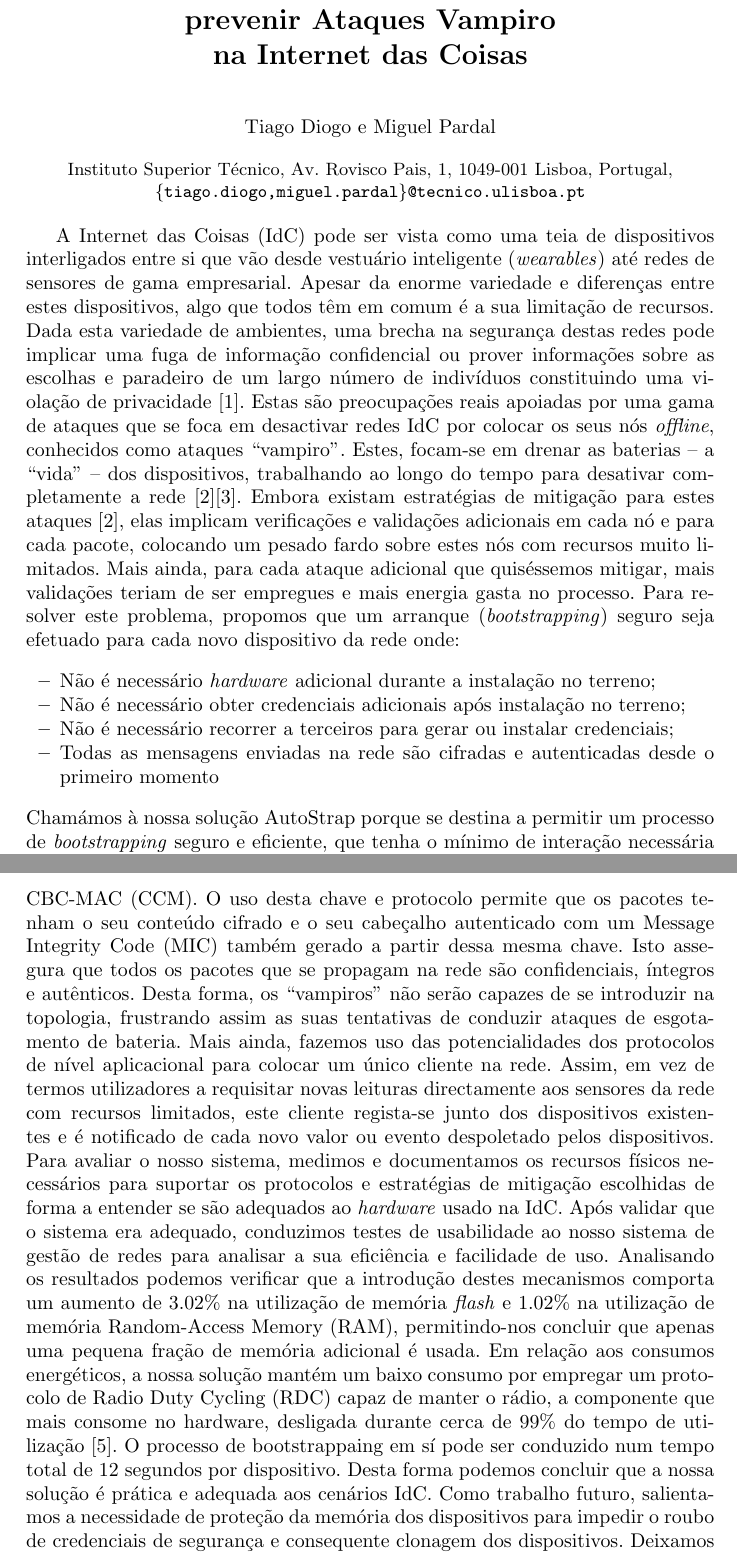
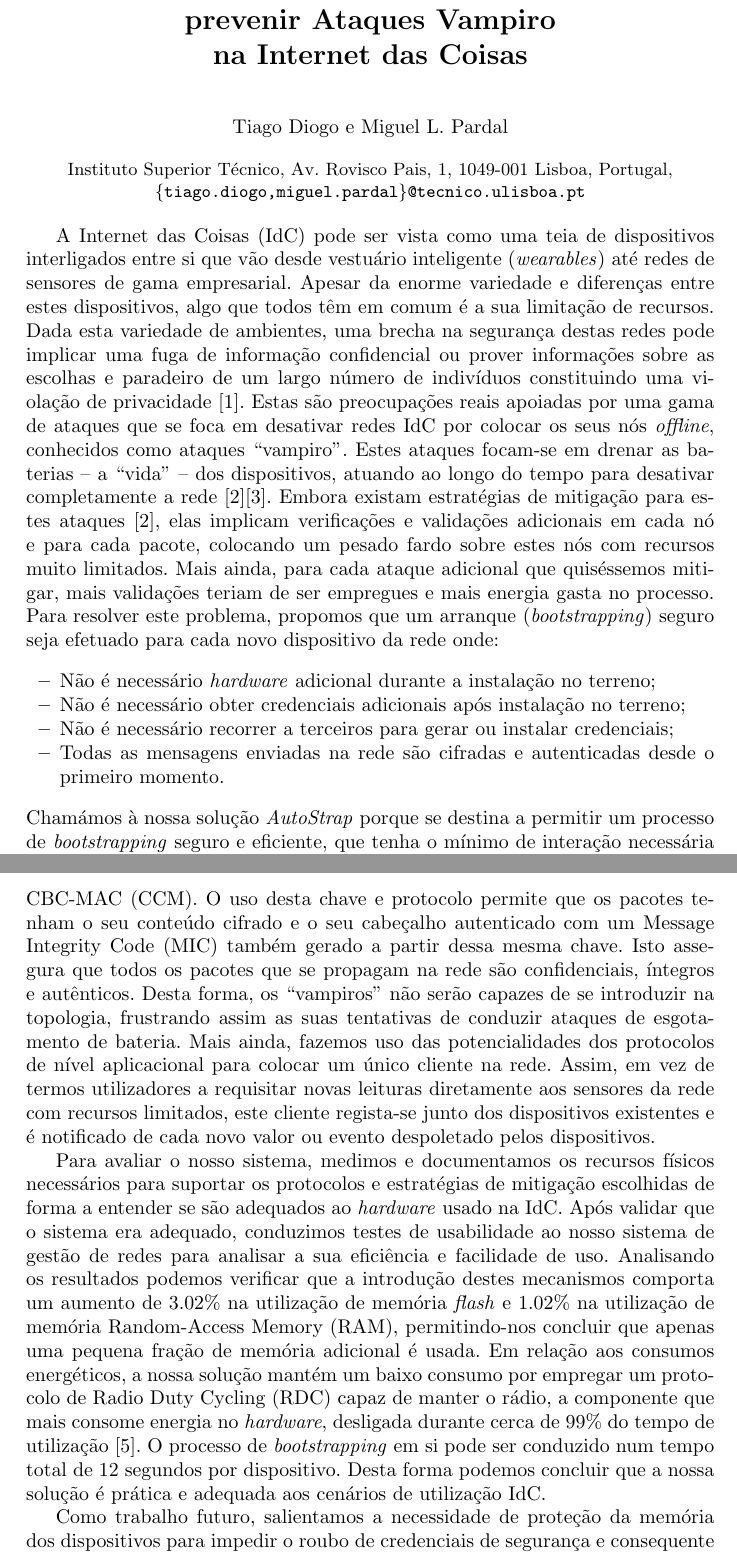
Before and after one commit to tiagodiogo/thesis-inforum-abstract, a LaTeX paper (main.tex): two parts of pages 1 and 2 of 2, joined at a grey line, cut so that both start at the same text. The pictures show the PDF file main.pdf that the author committed with the source.

Commit message:
final revision from advisor, sent to conference

```diff
--- a/main.tex
+++ b/main.tex
@@ -48,16 +48,15 @@
 %                                     also used for the TOC unless
 %                                     \toctitle is used
 %
-\author{Tiago Diogo e Miguel Pardal}
+\author{Tiago Diogo e Miguel L. Pardal}
 %
 \authorrunning{Tiago Diogo et al.} % abbreviated author list (for running head)
 %
 %%%% list of authors for the TOC (use if author list has to be modified)
-\tocauthor{Tiago Diogo, Miguel Pardal}
+\tocauthor{Tiago Diogo, Miguel L. Pardal}
 %
 \institute{Instituto Superior Técnico, Av. Rovisco Pais, 1, 1049-001 Lisboa, Portugal,\\
 \email{\{tiago.diogo,miguel.pardal\}@tecnico.ulisboa.pt}}
 
 \maketitle              % typeset the title of the contribution
 
-A \ac{IdC} pode ser vista como uma teia de dispositivos interligados entre si que vão desde vestuário inteligente (\textit{wearables}) até redes de sensores de gama empresarial. Apesar da enorme variedade e diferenças entre estes dispositivos, algo que todos têm em comum é a sua limitação de recursos. Dada esta variedade de ambientes, uma brecha na segurança destas redes pode implicar uma fuga de informação confidencial ou prover informações sobre as escolhas e paradeiro de um largo número de indivíduos constituindo uma violação de privacidade \cite{Ukil2015}. Estas são preocupações reais apoiadas por uma gama de ataques que se foca em desactivar redes \ac{IdC} por colocar os seus nós \textit{offline}, conhecidos como  ataques ``vampiro''. Estes, focam-se em drenar as baterias -- a ``vida'' -- dos dispositivos, trabalhando ao longo do tempo para desativar completamente a rede \cite{Vasserman2013}\cite{Pongle2015}. Embora existam estratégias de mitigação para estes ataques \cite{Vasserman2013}, elas implicam verificações e validações adicionais em cada nó e para cada pacote, colocando um pesado fardo sobre estes nós com recursos muito limitados. Mais ainda, para cada ataque adicional que quiséssemos mitigar, mais validações teriam de ser empregues e mais energia gasta no processo.
@@ -63,0 +66 @@ A \ac{IdC} pode ser vista como uma teia de dispositivos interligados entre si qu
+Estas são preocupações reais apoiadas por uma gama de ataques que se foca em desativar redes \ac{IdC} por colocar os seus nós \textit{offline}, conhecidos como  ataques ``vampiro''.
@@ -66,12 +72,11 @@ Para resolver este problema, propomos que um arranque (\textit{bootstrapping}) s
 	\item{Não é necessário \textit{hardware} adicional durante a instalação no terreno};
 	\item{Não é necessário obter credenciais adicionais após instalação no terreno};
 	\item{Não é necessário recorrer a terceiros para gerar ou instalar credenciais};
-	\item{Todas as mensagens enviadas na rede são cifradas e autenticadas desde o primeiro momento}
+	\item{Todas as mensagens enviadas na rede são cifradas e autenticadas desde o primeiro momento}.
 \end{itemize}
-Chamámos à nossa solução AutoStrap porque se destina a permitir um processo de \textit{bootstrapping} seguro e eficiente, que tenha o mínimo de interação necessária com os operadores do sistema e não necessite de conhecimento interno do sistema para ser usado.
+Chamámos à nossa solução \emph{AutoStrap} porque se destina a permitir um processo de \textit{bootstrapping} seguro e eficiente, que tenha o mínimo de interação necessária com os operadores do sistema e não necessite de conhecimento interno do sistema para ser usado.
 O principio de funcionamento do AutoStrap é a adição de um novo componente na arquitetura da infraestrutura -- o \textit{bootstrapper} -- que é responsável pela escrita para o dispositivo de todos os identificadores e credenciais de segurança necessários para uma operação que responda aos objetivos e requisitos do sistema, sem necessidade de obter credenciais após o inicio da fase de operação ou de confiar em credenciais criadas por terceiros.
 As credenciais utilizadas são um identificador único e uma chave de 128 bits usada pelo protocolo \ac{AES} \cite{Fips2001} no modo \ac{CCM}.
-O uso desta chave e protocolo permite que os pacotes tenham o seu conteúdo cifrado e o seu cabeçalho autenticado com um \ac{MIC} também gerado a partir dessa mesma chave. Isto assegura que todos os pacotes que se propagam na rede são confidenciais, íntegros e autênticos.
+O uso desta chave e protocolo permite que os pacotes tenham o seu conteúdo cifrado e o seu cabeçalho autenticado com um \ac{MIC} também gerado a partir dessa mesma chave.
+Isto assegura que todos os pacotes que se propagam na rede são confidenciais, íntegros e autênticos.
 Desta forma, os ``vampiros'' não serão capazes de se introduzir na topologia, frustrando assim as suas tentativas de conduzir ataques de esgotamento de bateria.
-Mais ainda, fazemos uso das potencialidades dos protocolos de nível aplicacional para colocar um único cliente na rede. Assim, em vez de termos utilizadores a requisitar novas leituras directamente aos sensores da rede com recursos limitados, este cliente regista-se junto dos dispositivos existentes e é notificado de cada novo valor ou evento despoletado pelos dispositivos.
-Para avaliar o nosso sistema, medimos e documentamos os recursos físicos necessários para suportar os protocolos e estratégias de mitigação escolhidas de forma a entender se são adequados ao \textit{hardware} usado na \ac{IdC}. Após validar que o sistema era adequado, conduzimos testes de usabilidade ao nosso sistema de gestão de redes para analisar a sua eficiência e facilidade de uso.
@@ -78,7 +88,10 @@ Para avaliar o nosso sistema, medimos e documentamos os recursos físicos necess
 Analisando os resultados podemos verificar que a introdução destes mecanismos comporta um aumento de 3.02\% na utilização de memória \textit{flash} e 1.02\% na utilização de memória \ac{RAM}, permitindo-nos concluir que apenas uma pequena fração de memória adicional é usada.
-Em relação aos consumos energéticos, a nossa solução mantém um baixo consumo por empregar um protocolo de \ac{RDC} capaz de manter o rádio, a componente que mais consome no hardware, desligada durante cerca de 99\% do tempo de utilização \cite{Dunkels2011}. O processo de bootstrappaing em sí pode ser conduzido num tempo total de 12 segundos por dispositivo.
-Desta forma podemos concluir que a nossa solução é prática e adequada aos cenários \ac{IdC}.
-Como trabalho futuro, salientamos a necessidade de proteção da memória dos dispositivos para impedir o roubo de credenciais de segurança e consequente clonagem dos dispositivos. Deixamos como sugestão o uso de circuitos integrados com mecanismos de impedimento de leitura ou o bloqueio via software de certas regiões de memória dos dispositivos onde residem as chaves de rede.
+Em relação aos consumos energéticos, a nossa solução mantém um baixo consumo por empregar um protocolo de \ac{RDC} capaz de manter o rádio, a componente que mais consome energia no \textit{hardware}, desligada durante cerca de 99\% do tempo de utilização \cite{Dunkels2011}.
+O processo de \textit{bootstrapping} em si pode ser conduzido num tempo total de 12 segundos por dispositivo.
+Desta forma podemos concluir que a nossa solução é prática e adequada aos cenários de utilização \ac{IdC}.
+
+Como trabalho futuro, salientamos a necessidade de proteção da memória dos dispositivos para impedir o roubo de credenciais de segurança e consequente clonagem dos dispositivos.
+Deixamos como sugestão o uso de circuitos integrados com mecanismos de impedimento de leitura ou o bloqueio via software de certas regiões de memória dos dispositivos onde residem as chaves de rede.
 %
 % ---- Bibliography ----
 
```
Also changed, not shown: main.pdf, main.tex (11 more changed lines).
